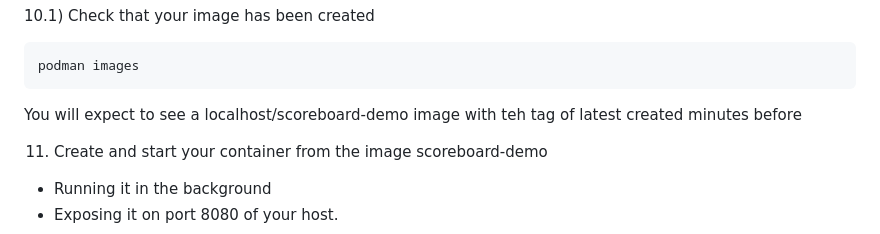
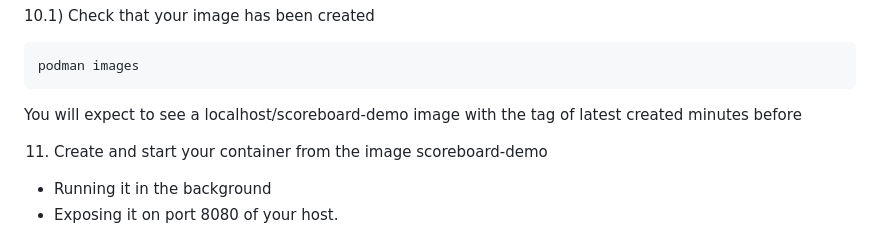
Before and after one commit to AndPDale/DevOps-training-processes, a Markdown page: README.md, the part around one of its changes. Rendered like a GitHub page; folded sections open.

````diff
--- a/README.md
+++ b/README.md
@@ -102,7 +102,7 @@ podman build -t scoreboard-demo .
 ```
 podman images
 ```
-You will expect to see a localhost/scoreboard-demo image with teh tag of latest created minutes before
+You will expect to see a localhost/scoreboard-demo image with the tag of latest created minutes before
 
 11) Create and start your container from the image scoreboard-demo
 * Running it in the background
````
Also changed, not shown: other parts of README.md (+1 -1 lines).
